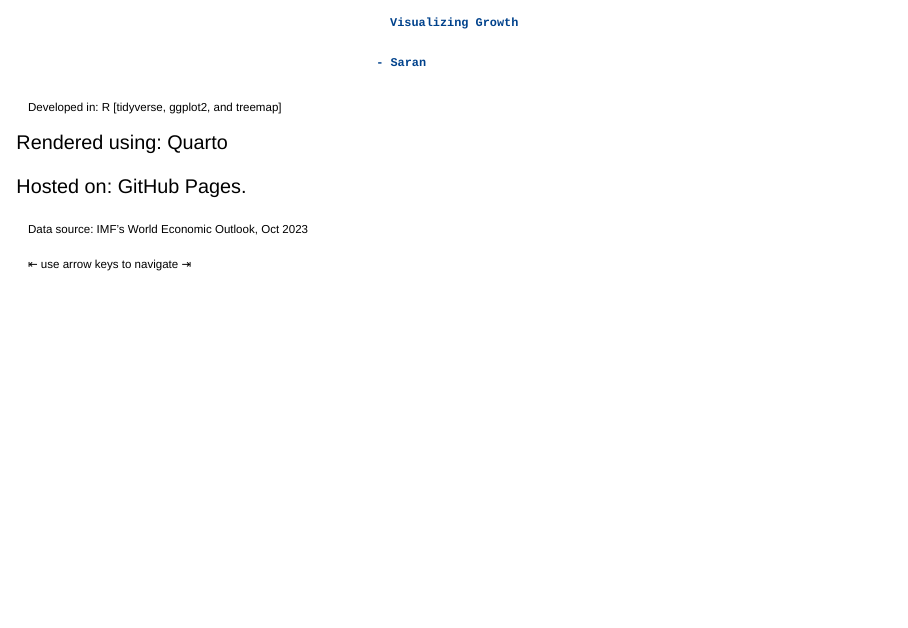
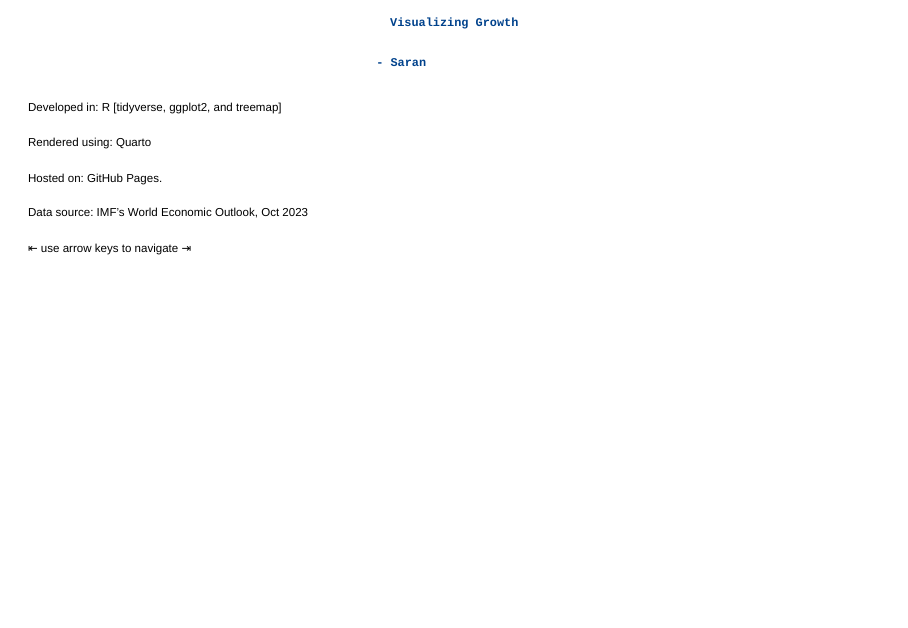
Before and after one commit to toofanCodes/makingViz-in-R, a Quarto document (index.qmd): page 1 of 10. Rendered offline with R 4.5, knitr and Pandoc in place of Quarto, with nearby package versions; drawn as Slidy slides in place of the format the file asks for; some code elsewhere in the file could not run offline.

Commit message:
Update index.qmd

```diff
--- a/index.qmd
+++ b/index.qmd
@@ -23,8 +23,8 @@ Visualizing Growth
                                                     - Saran
 
 </p>
-<p style="font-size: 14px;">Developed in:       R [tidyverse, ggplot2, and treemap]</p
-<p style="font-size: 14px;">Rendered using:     Quarto</p
+<p style="font-size: 14px;">Developed in:       R [tidyverse, ggplot2, and treemap]</p>
+<p style="font-size: 14px;">Rendered using:     Quarto</p>
 <p style="font-size: 14px;">Hosted on:          GitHub Pages.</p>
 <p style="font-size: 14px;"> Data source: IMF's World Economic Outlook, Oct 2023</p>
 <p style="font-size: 14px;"> ⇤ use arrow keys to navigate ⇥ </p>
```
